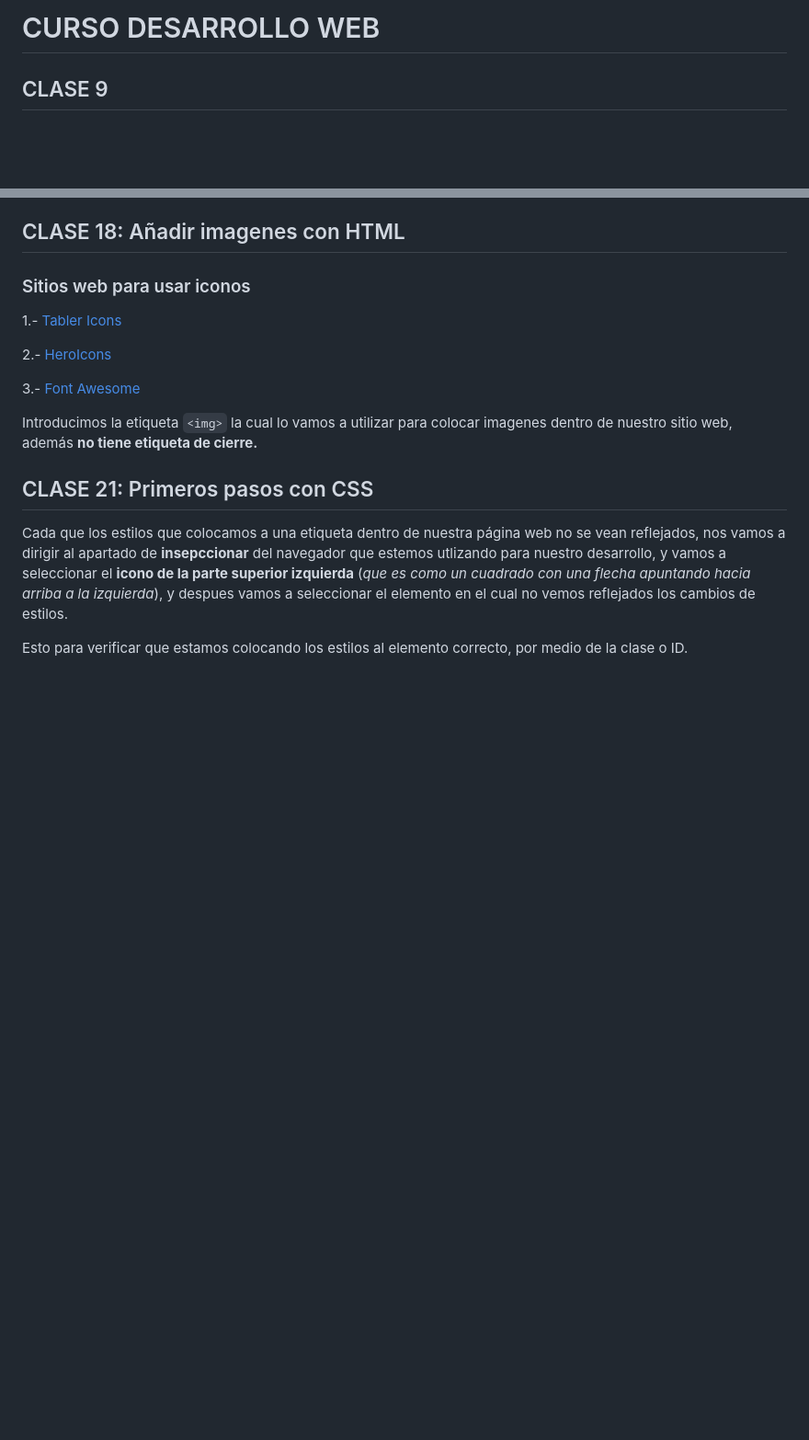
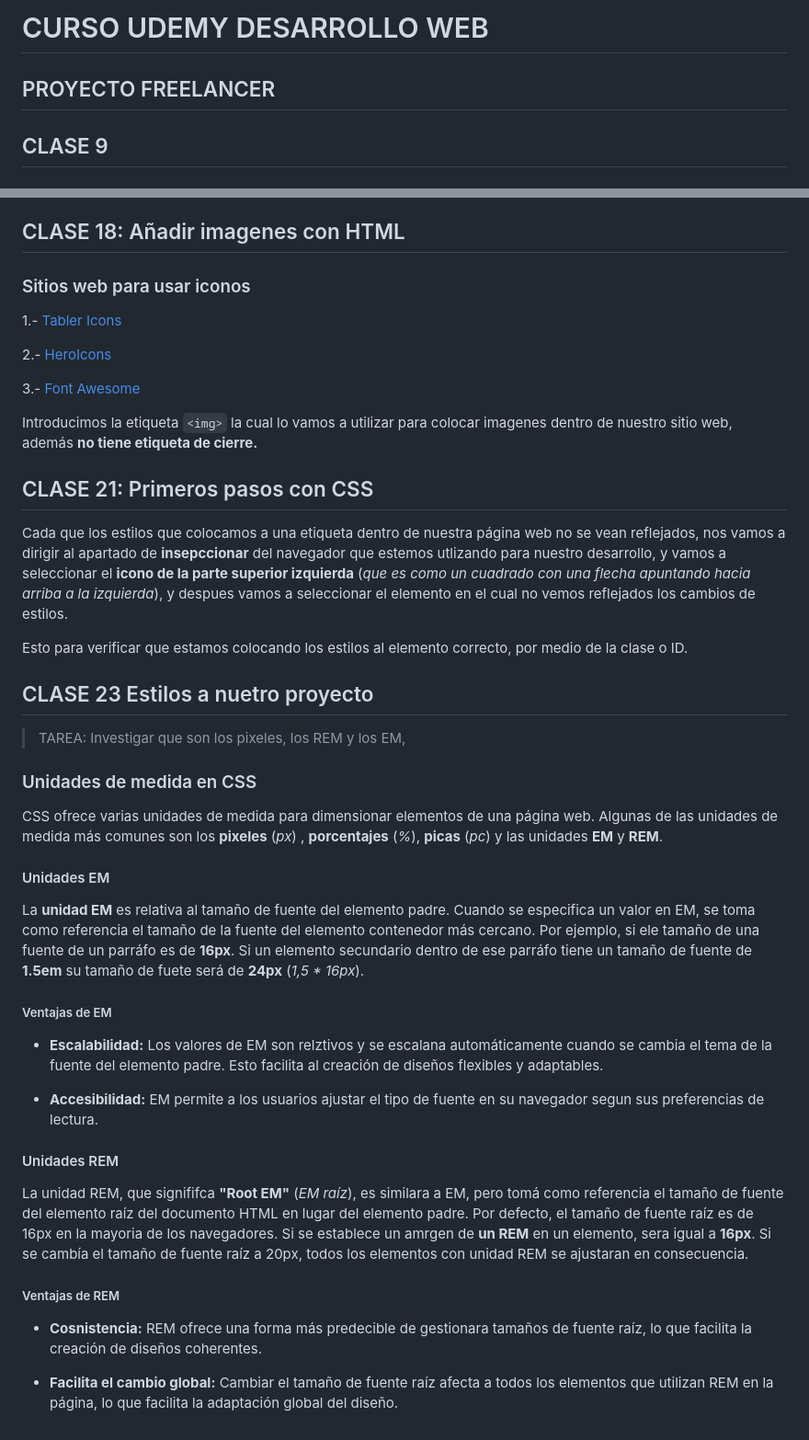
Before and after one commit to JoseAlfonsoB/FREELANCER_PROJECT, a Markdown page: APUNTE/apunte.md, 2 parts joined by grey strips. Shown: that part at 92% size. GitHub-like rendering; blank space fills up the shorter version.

```diff
--- a/APUNTE/apunte.md
+++ b/APUNTE/apunte.md
@@ -1,5 +1,5 @@
-# CURSO DESARROLLO WEB
-
+# CURSO UDEMY DESARROLLO WEB
+## PROYECTO FREELANCER
 ## CLASE 9
 
 ### Etiquetas basícas en HTML
@@ -86,3 +86,28 @@ Introducimos la etiqueta `<img>` la cual lo vamos a utilizar para colocar imagen
 Cada que los estilos que colocamos a una etiqueta dentro de nuestra página web no se vean reflejados, nos vamos a dirigir al apartado de **insepccionar** del navegador que estemos utlizando para nuestro desarrollo, y vamos a seleccionar el **icono de la parte superior izquierda** (_que es como un cuadrado con una flecha apuntando hacia arriba a la izquierda_), y despues vamos a seleccionar el elemento en el cual no vemos reflejados los cambios de estilos.
 
 Esto para verificar que estamos colocando los estilos al elemento correcto, por medio de la clase o ID.
+
+## CLASE 23 Estilos a nuetro proyecto
+
+> TAREA: Investigar que son los pixeles, los REM y los EM,
+
+### Unidades de medida en CSS
+CSS ofrece varias unidades de medida para dimensionar elementos de una página web. Algunas de las unidades de medida más comunes son los **pixeles** (_px_) , **porcentajes** (_%_), **picas** (_pc_) y las unidades **EM** y **REM**.
+
+#### Unidades EM
+La **unidad EM** es relativa al tamaño de fuente del elemento padre. Cuando se especifica un valor en EM, se toma como referencia el tamaño de la fuente del elemento contenedor más cercano. Por ejemplo, si ele tamaño de una fuente de un parráfo es de **16px**. Si un elemento secundario dentro de ese parráfo tiene un tamaño de fuente de **1.5em** su tamaño de fuete será de **24px** (_1,5 * 16px_).
+
+##### Ventajas de EM
+- **Escalabilidad:** Los valores de EM son relztivos y se escalana automáticamente cuando se cambia el tema de la fuente del elemento padre. Esto facilita al creación de diseños flexibles y adaptables.
+
+- **Accesibilidad:** EM permite a los usuarios ajustar el tipo de fuente en su navegador segun sus preferencias de lectura.
+
+#### Unidades REM
+
+La unidad REM, que signififca **"Root EM"** (_EM raíz_), es similara a EM, pero tomá como referencia el tamaño de fuente del elemento raíz del documento HTML en lugar del elemento padre. Por defecto, el tamaño de fuente raíz es de 16px en la mayoria de los navegadores. Si se establece un amrgen de **un REM** en un elemento, sera igual a **16px**. Si se cambía el tamaño de fuente raíz a 20px, todos los elementos con unidad REM se ajustaran en consecuencia.
+
+##### Ventajas de REM
+
+- **Cosnistencia:** REM ofrece una forma más predecible de gestionara tamaños de fuente raíz, lo que facilita la creación de diseños coherentes.
+
+- **Facilita el cambio global:** Cambiar el tamaño de fuente raíz afecta a todos los elementos que utilizan REM en la página, lo que facilita la adaptación global del diseño.
```
